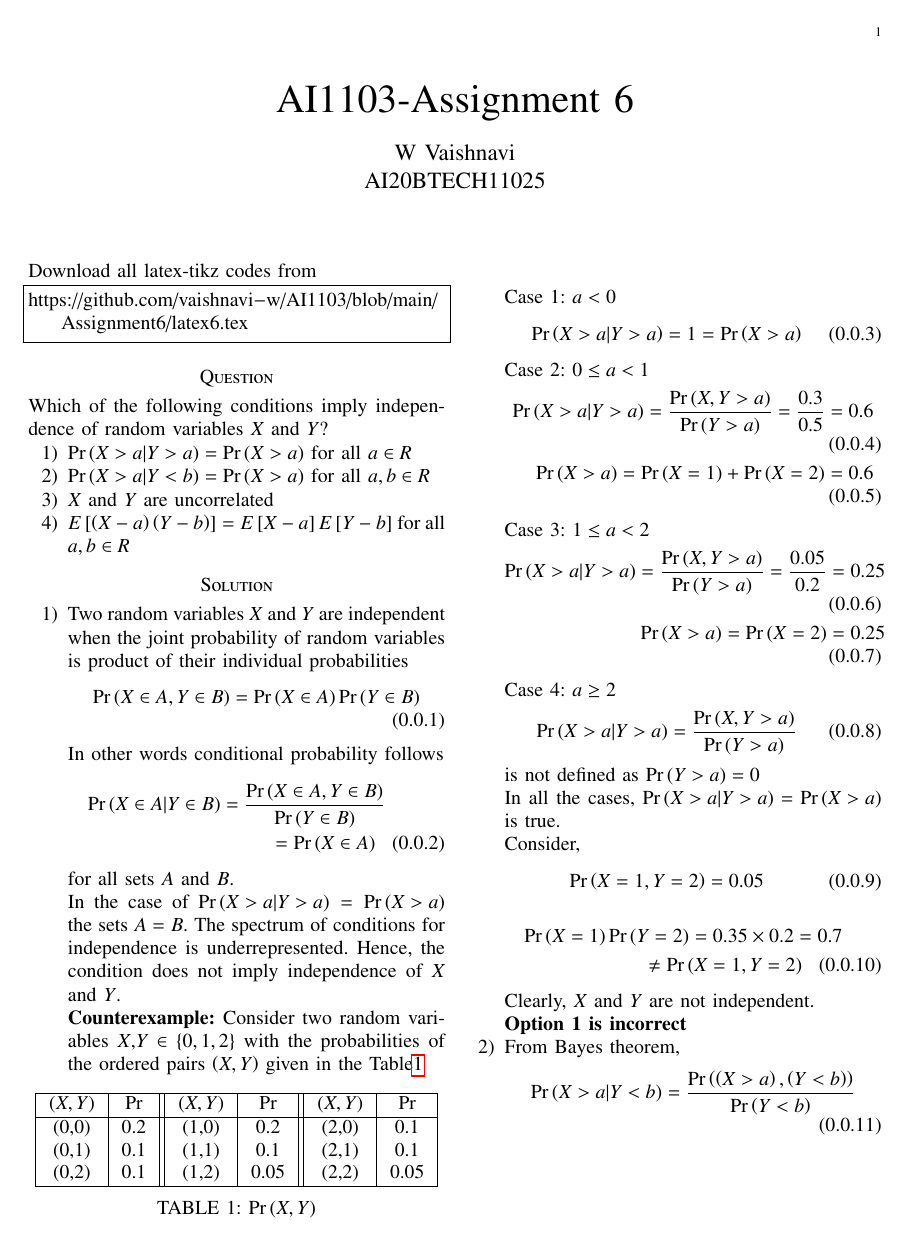
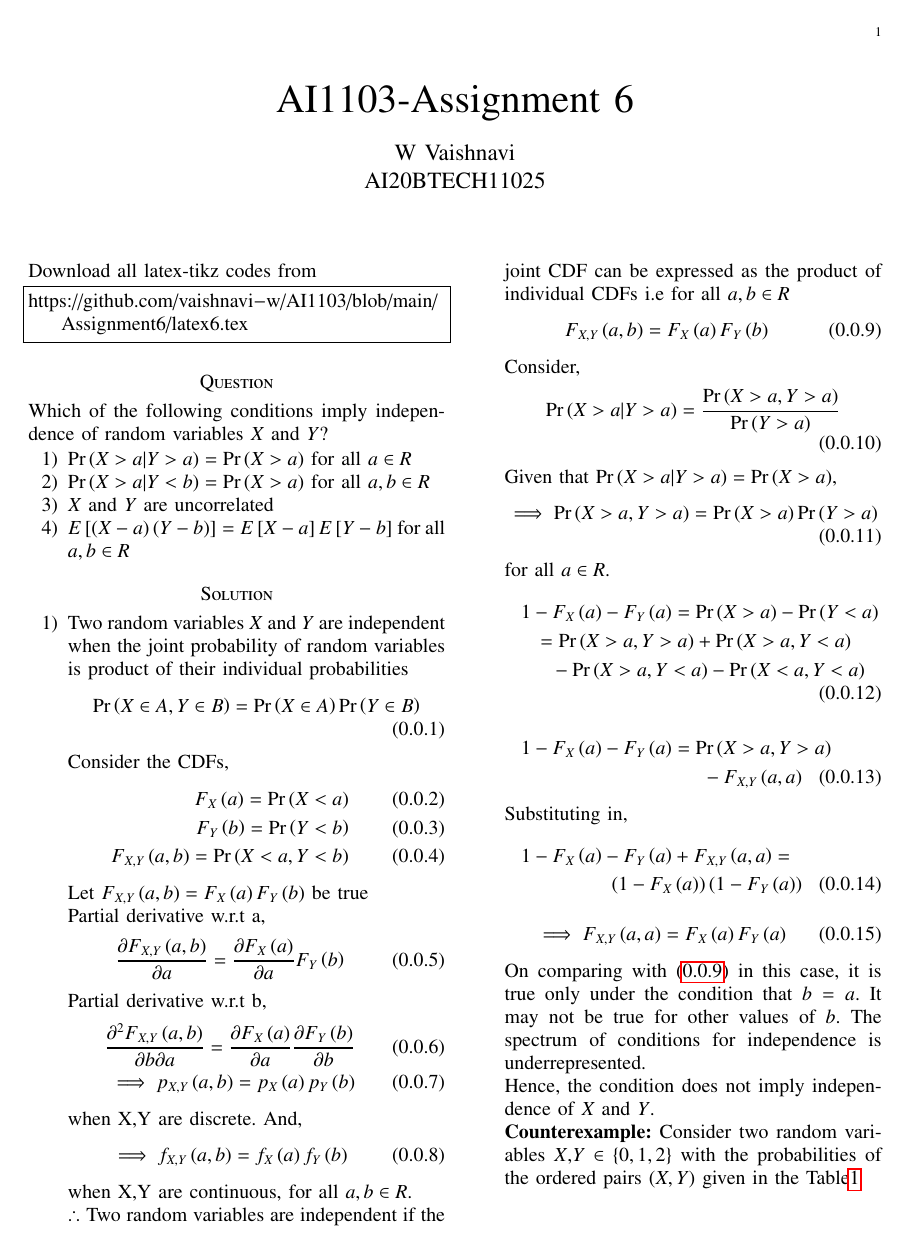
Before and after one commit to vaishnavi-w/AI1103, a LaTeX problem sheet (Assignment6/latex6.tex): page 1 of 2 before the commit and page 1 of 3 after it. Compiled offline with pdfLaTeX.

Commit message:
Update latex6.tex

```diff
--- a/Assignment6/latex6.tex
+++ b/Assignment6/latex6.tex
@@ -141,12 +141,54 @@ Which of the following conditions imply independence of random variables $X$ and
     \begin{align}
         \label{eq1} \pr{X\in A,Y \in B}=\pr{X \in A}\pr{Y \in B}
     \end{align}
-    In other words conditional probability follows
+    Consider the CDFs,
+    \begin{align}
+        F_X\brak{a}=\pr{X<a}\\
+        F_Y\brak{b}=\pr{Y<b}\\
+        F_{X,Y}\brak{a,b}=\pr{X<a,Y<b}
+    \end{align}
+    Let $F_{X,Y}\brak{a,b}=F_X\brak{a}F_Y\brak{b}$ be true\\
+    Partial derivative w.r.t a,
+    \begin{align}
+        \frac{\partial F_{X,Y}\brak{a,b}}{\partial a}=\frac{\partial F_X\brak{a} }{\partial a}F_Y\brak{b}
+    \end{align}
+    Partial derivative w.r.t b,
+    \begin{align}
+        \frac{\partial^2 F_{X,Y}\brak{a,b}}{\partial b \partial a}=\frac{\partial F_X\brak{a} }{\partial a}\frac{\partial F_Y\brak{b} }{\partial b} \\
+        \implies p_{X,Y}\brak{a,b}=p_X\brak{a}p_Y\brak{b}
+    \end{align}
+    when X,Y are discrete. And,
+    \begin{align}
+        \implies f_{X,Y}\brak{a,b}=f_X\brak{a}f_Y\brak{b}
+    \end{align}
+    when X,Y are continuous, for all $a,b\in R$. \\
+    $\therefore$ Two random variables are independent if the joint CDF can be expressed as the product of individual CDFs i.e for all $a,b\in R$
+    \begin{align}
+       \label{eq1} F_{X,Y}\brak{a,b}=F_X\brak{a}F_Y\brak{b}
+    \end{align}
+    Consider,
+    \begin{align}
+      \pr{X>a|Y>a}&=\frac{\pr{X>a,Y>a}}{\pr{Y>a}}
+    \end{align}
+    Given that $\pr{X>a|Y>a}=\pr{X>a}$,
+    \begin{align}
+        \implies \pr{X>a,Y>a}&=\pr{X>a}\pr{Y>a}
+    \end{align}
+    for all $a\in R$.
     \begin{multline}
-        \pr{X\in A|Y \in B}=\frac{\pr{X \in A, Y \in B}}{\pr{Y \in B}}\\=\pr{X \in A}
+        1-F_X\brak{a}-F_Y\brak{a}=\pr{X>a}-\pr{Y<a}\\=\pr{X>a,Y>a}+\pr{X>a,Y<a}\\-\pr{X>a,Y<a}-\pr{X<a,Y<a}
     \end{multline}
-    for all sets $A$ and $B$. \\
-    In the case of $\pr{X>a|Y>a}=\pr{X>a}$ the sets $A=B$. The spectrum of conditions for independence is underrepresented. Hence, the condition does not imply independence of $X$ and $Y$.\\
+    \begin{multline}
+        1-F_X\brak{a}-F_Y\brak{a}=\pr{X>a,Y>a}\\-F_{X,Y}\brak{a,a}
+    \end{multline}
+    Substituting in,
+    \begin{multline}
+        1-F_X\brak{a}-F_Y\brak{a}+F_{X,Y}\brak{a,a}=\\ \brak{1-F_X\brak{a}}\brak{1-F_Y\brak{a}}
+    \end{multline}
+    \begin{align}
+        \implies F_{X,Y}\brak{a,a}=F_X\brak{a}F_Y\brak{a}
+    \end{align}
+    On comparing with \eqref{eq1} in this case, it is true only under the condition that $b=a$. It may not be true for other values of $b$. The spectrum of conditions for independence is underrepresented.\\ Hence, the condition does not imply independence of $X$ and $Y$.\\
     \textbf{Counterexample:} Consider two random variables $X$,$Y \in \{0,1,2\}$ with the probabilities of the ordered pairs \brak{X,Y} given in the Table\ref{table1}
     \begin{center}
     \begin{table}[H]
@@ -198,15 +240,23 @@ Which of the following conditions imply independence of random variables $X$ and
 
     \item From Bayes theorem,
     \begin{align}
-      \pr{X>a|Y<b}=\frac{\pr{\brak{X>a},\brak{Y<b}}}{\pr{Y<b}}
+      \pr{X>a|Y<b}=\frac{\pr{X>a,Y<b}}{\pr{Y<b}}
     \end{align}
     Given that $\pr{X>a|Y<b}=\pr{X>a}$,
     \begin{align}
-        \frac{\pr{\brak{X>a},\brak{Y<b}}}{\pr{Y<b}}=\pr{X>a}\\
-        \pr{\brak{X>a},\brak{Y<b}}=\pr{X>a}\pr{Y<b}
+        \implies \pr{X>a,Y<b}=\pr{X>a}\pr{Y<b}
     \end{align}
-    for all $a,b\in R$.\\
-    From \eqref{eq1}, $X$ and $Y$ are independent. \\
+    for all $a,b\in R$. Consider
+    \begin{align}
+        F_Y\brak{b}=\pr{X>a,Y<b}+\pr{X<a,Y<b}\\
+        \implies F_Y\brak{b}-F_{X,Y}\brak{a,b}=\pr{X>a,Y<b}
+    \end{align}
+    Substituting in,
+    \begin{align}
+        F_Y\brak{b}-F_{X,Y}\brak{a,b}=\brak{1-F_X\brak{a}}F_Y\brak{b}\\
+        \implies F_{X,Y}\brak{a,b}=F_X\brak{a}F_Y\brak{b}
+    \end{align}
+    for all $a,b\in R$. Thus, $X$ and $Y$ are independent. \\
     \textbf{Option 2 is correct}
     \item Two random variables $X$ and $Y$ are uncorrelated if their covariance is zero.
     \begin{align}
```
Also changed, not shown: Assignment6/latex6.tex (2 more changed lines).
